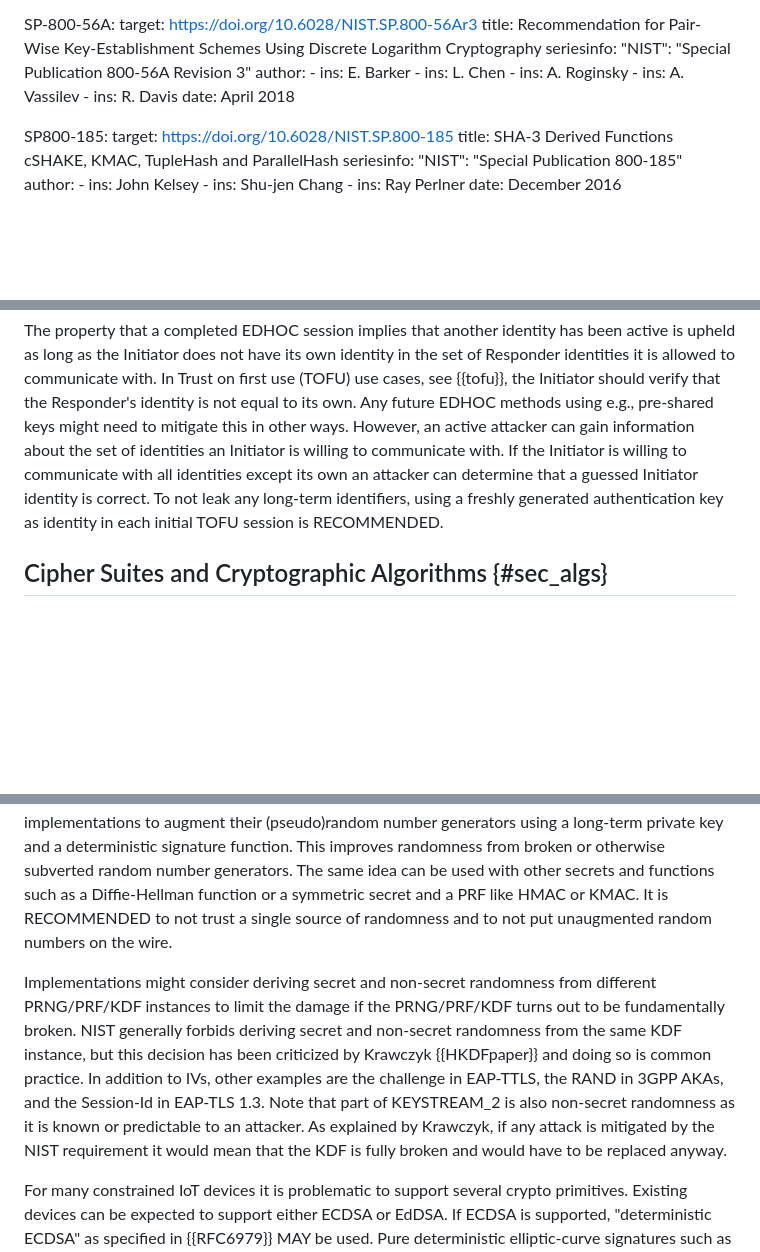
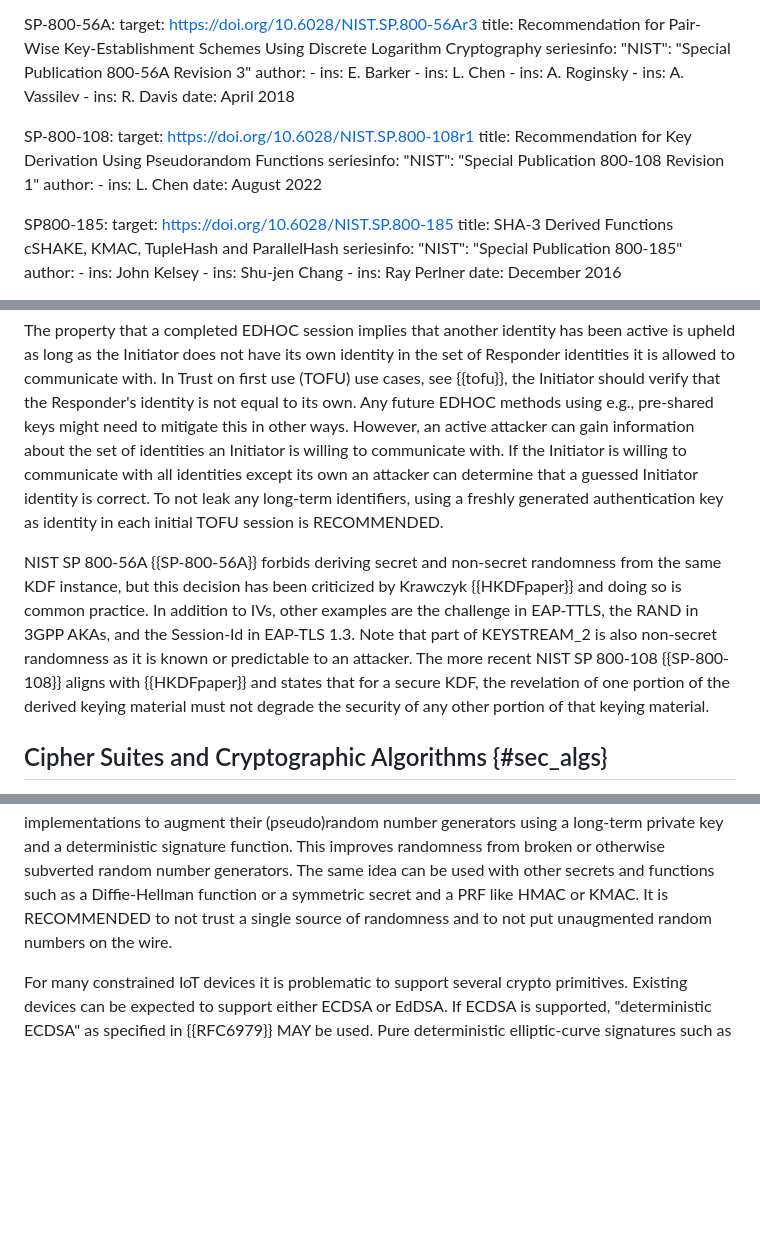
Before and after one commit to lake-wg/edhoc, a Markdown page: draft-ietf-lake-edhoc.md, 3 parts joined by grey strips. Drawn GitHub-style; blank space fills up the shorter version.

Commit message:
KDF issues

```diff
--- a/draft-ietf-lake-edhoc.md
+++ b/draft-ietf-lake-edhoc.md
@@ -116,6 +116,16 @@ informative:
         ins: R. Davis
     date: April 2018
 
+  SP-800-108:
+    target: https://doi.org/10.6028/NIST.SP.800-108r1
+    title: Recommendation for Key Derivation Using Pseudorandom Functions
+    seriesinfo:
+      "NIST": "Special Publication 800-108 Revision 1"
+    author:
+      -
+        ins: L. Chen
+    date: August 2022
+
   SP800-185:
     target: https://doi.org/10.6028/NIST.SP.800-185
     title: SHA-3 Derived Functions cSHAKE, KMAC, TupleHash and ParallelHash
@@ -1414,6 +1424,8 @@ The same authentication credential MAY be used for both the Initiator and Respon
 
 The property that a completed EDHOC session implies that another identity has been active is upheld as long as the Initiator does not have its own identity in the set of Responder identities it is allowed to communicate with. In Trust on first use (TOFU) use cases, see {{tofu}}, the Initiator should verify that the Responder's identity is not equal to its own. Any future EDHOC methods using e.g., pre-shared keys might need to mitigate this in other ways. However, an active attacker can gain information about the set of identities an Initiator is willing to communicate with. If the Initiator is willing to communicate with all identities except its own an attacker can determine that a guessed Initiator identity is correct. To not leak any long-term identifiers, using a freshly generated authentication key as identity in each initial TOFU session is RECOMMENDED.
 
+NIST SP 800-56A {{SP-800-56A}} forbids deriving secret and non-secret randomness from the same KDF instance, but this decision has been criticized by Krawczyk {{HKDFpaper}} and doing so is common practice. In addition to IVs, other examples are the challenge in EAP-TTLS, the RAND in 3GPP AKAs, and the Session-Id in EAP-TLS 1.3. Note that part of KEYSTREAM_2 is also non-secret randomness as it is known or predictable to an attacker. The more recent NIST SP 800-108 {{SP-800-108}} aligns with {{HKDFpaper}} and states that for a secure KDF, the revelation of one portion of the derived keying material must not degrade the security of any other portion of that keying material.
+
 ## Cipher Suites and Cryptographic Algorithms {#sec_algs}
 
 When using private cipher suite or registering new cipher suites, the choice of key length used in the different algorithms needs to be harmonized, so that a sufficient security level is maintained for authentication credentials, the EDHOC session, and the protection of application data. The Initiator and the Responder should enforce a minimum security level.
@@ -1449,8 +1461,6 @@ An attacker can also send faked message_2, message_3, message_4, or error in an
 ## Implementation Considerations {#impl-cons}
 
 The availability of a secure random number generator is essential for the security of EDHOC. If no true random number generator is available, a random seed MUST be provided from an external source and used with a cryptographically secure pseudorandom number generator. As each pseudorandom number must only be used once, an implementation needs to get a unique input to the pseudorandom number generator after reboot, or continuously store state in nonvolatile memory. Appendix B.1.1 in {{RFC8613}} describes issues and solution approaches for writing to nonvolatile memory. Intentionally or unintentionally weak or predictable pseudorandom number generators can be abused or exploited for malicious purposes. {{RFC8937}} describes a way for security protocol implementations to augment their (pseudo)random number generators using a long-term private key and a deterministic signature function. This improves randomness from broken or otherwise subverted random number generators. The same idea can be used with other secrets and functions such as a Diffie-Hellman function or a symmetric secret and a PRF like HMAC or KMAC. It is RECOMMENDED to not trust a single source of randomness and to not put unaugmented random numbers on the wire.
-
-Implementations might consider deriving secret and non-secret randomness from different PRNG/PRF/KDF instances to limit the damage if the PRNG/PRF/KDF turns out to be fundamentally broken. NIST generally forbids deriving secret and non-secret randomness from the same KDF instance, but this decision has been criticized by Krawczyk {{HKDFpaper}} and doing so is common practice. In addition to IVs, other examples are the challenge in EAP-TTLS, the RAND in 3GPP AKAs, and the Session-Id in EAP-TLS 1.3. Note that part of KEYSTREAM_2 is also non-secret randomness as it is known or predictable to an attacker. As explained by Krawczyk, if any attack is mitigated by the NIST requirement it would mean that the KDF is fully broken and would have to be replaced anyway.
 
 For many constrained IoT devices it is problematic to support several crypto primitives. Existing devices can be expected to support either ECDSA or EdDSA. If ECDSA is supported, "deterministic ECDSA" as specified in {{RFC6979}} MAY be used. Pure deterministic elliptic-curve signatures such as deterministic ECDSA and EdDSA have gained popularity over randomized ECDSA as their security do not depend on a source of high-quality randomness. Recent research has however found that implementations of these signature algorithms may be vulnerable to certain side-channel and fault injection attacks due to their determinism. See e.g., Section 1 of {{I-D.irtf-cfrg-det-sigs-with-noise}} for a list of attack papers. As suggested in Section 2.1.1 of {{RFC9053}} this can be addressed by combining randomness and determinism.
 
```
